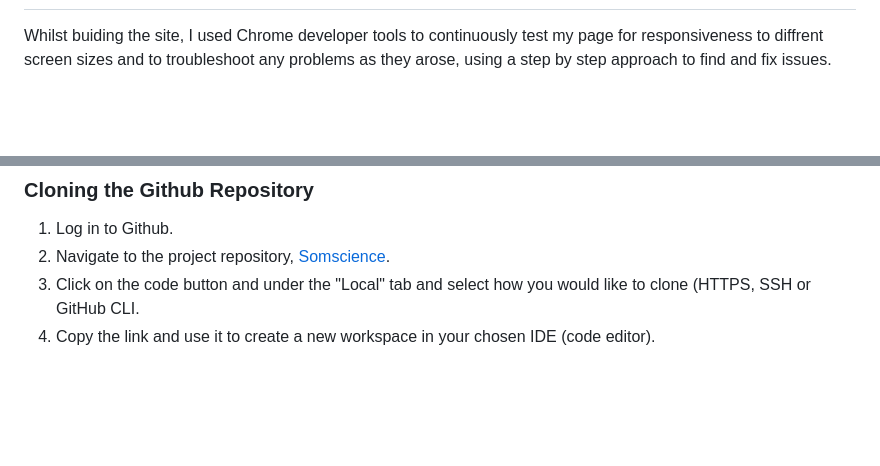
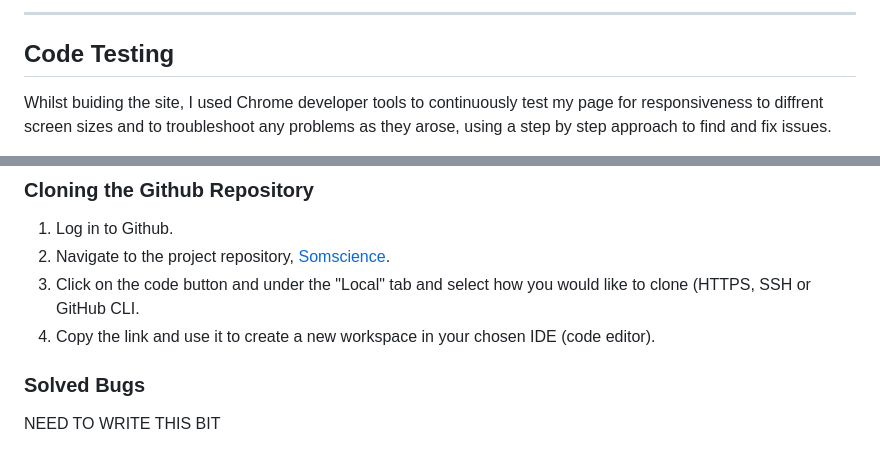
Before and after one commit to kosamad/SomScience, a Markdown page: README.md, 2 parts joined by grey strips. Rendered like a GitHub page; blank space fills up the shorter version.

```diff
--- a/README.md
+++ b/README.md
@@ -319,3 +387,8 @@ HTML, CSS and Javascript (via Bootsrap)
+---
+
+
+## Code Testing
+
 Whilst buiding the site, I used Chrome developer tools to continuously test my page for responsiveness to diffrent screen sizes and to troubleshoot any problems as they arose, using a step by step approach to find and fix issues.
 
 I also used the layout part of Chrome developer to assist with the positioning of different elements on the page by experimenting with differernt margins and padding options.
@@ -378,3 +451,7 @@ To copy the original repository and make changes without effecting the deployed
 2. Navigate to the project repository, [Somscience](https://github.com/kosamad/SomScience).
 3. Click on the code button and under the "Local" tab and select how you would like to clone (HTTPS, SSH or GitHub CLI.
 4. Copy the link and use it to create a new workspace in your chosen IDE (code editor).
+
+
+### Solved Bugs
+NEED TO WRITE THIS BIT
```
Also changed, not shown: other parts of README.md (+68 -0 lines).
